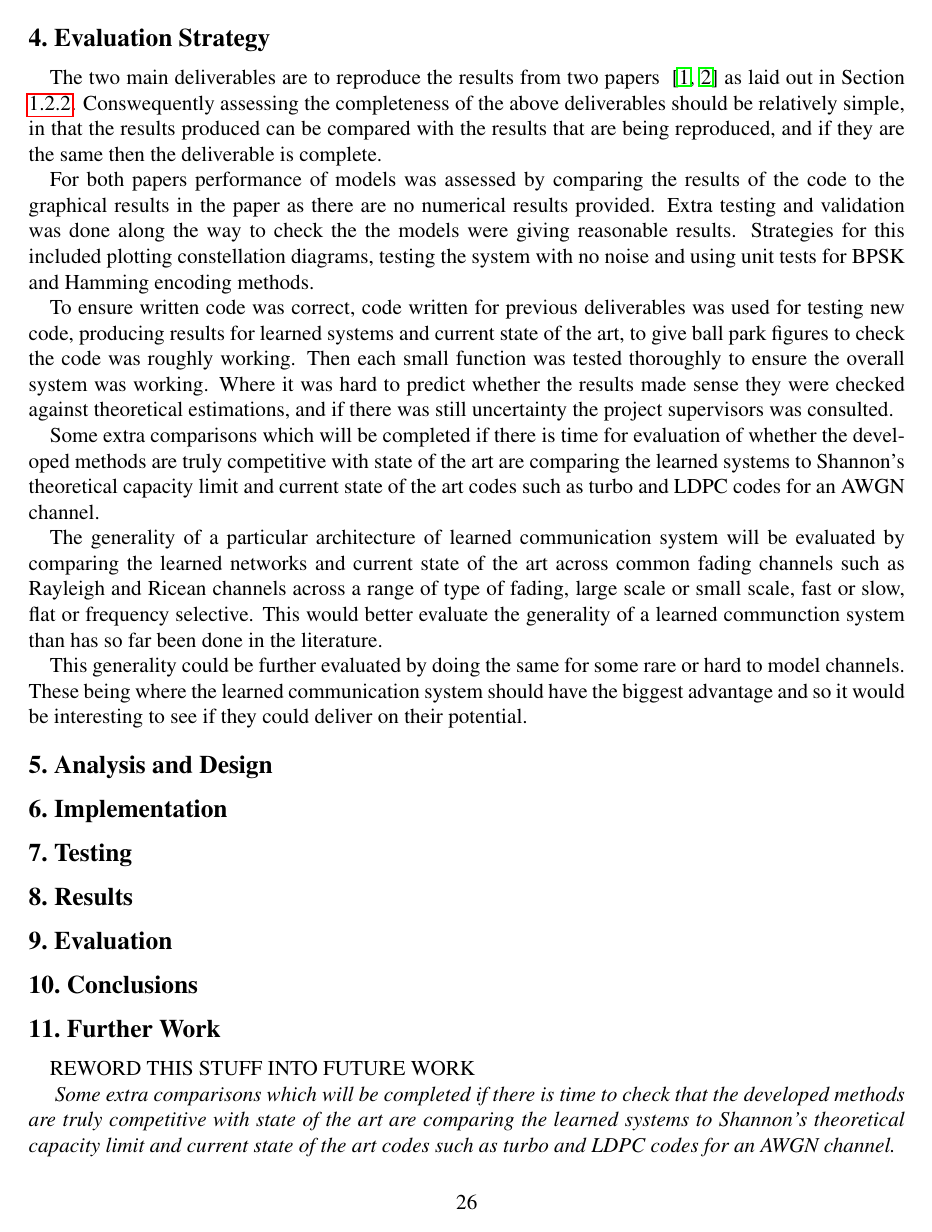
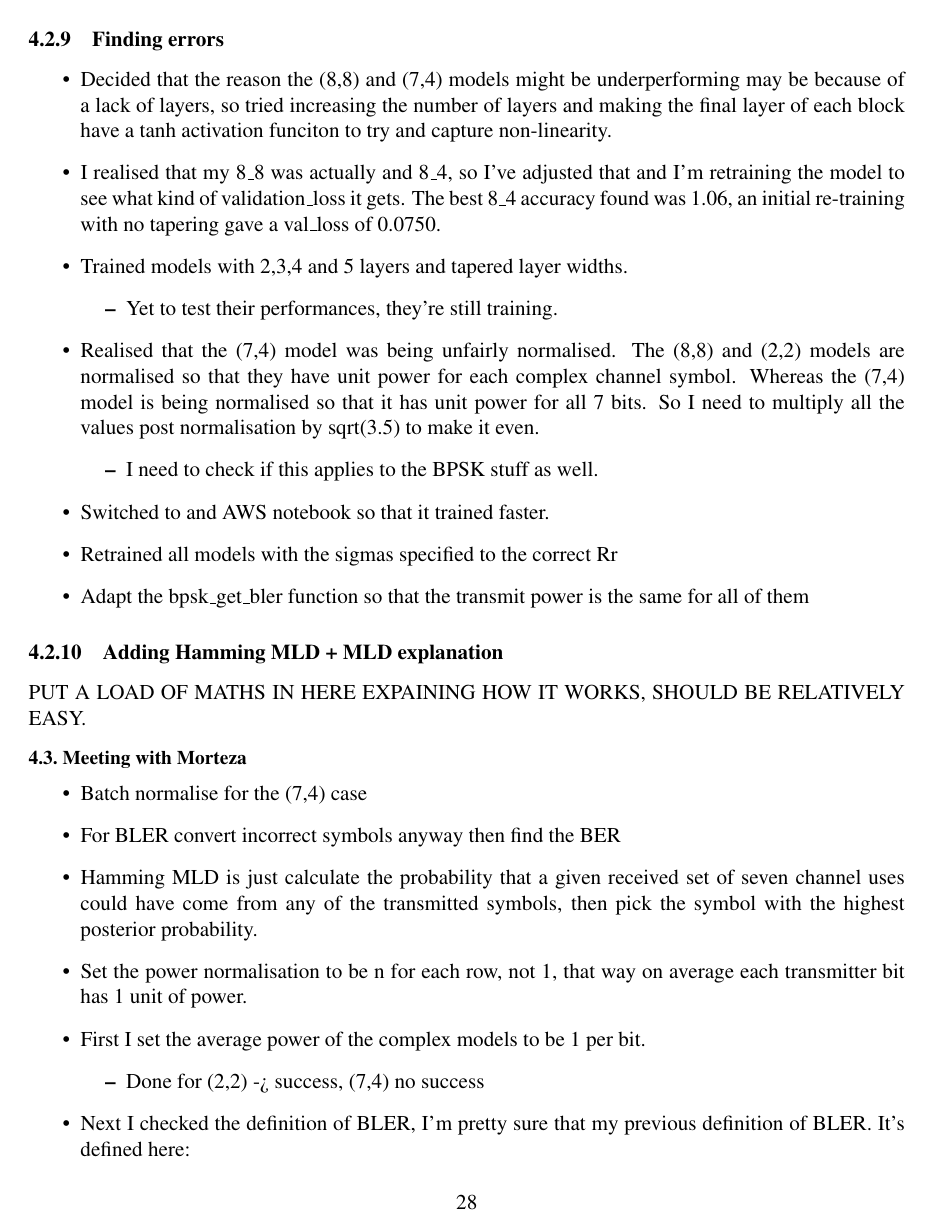
Before and after one commit to alistairwallace97/DNN_short_block_comms, a LaTeX paper (final_report/aw3515_final_report.tex): page 27 of 32 before the commit and page 29 of 35 after it. Compiled offline with pdfLaTeX.

Commit message:
Added most of first notebook's work log to skeleton Desgin and Implementation

```diff
--- a/final_report/aw3515_final_report.tex
+++ b/final_report/aw3515_final_report.tex
@@ -520,9 +534,7 @@ In Figure \ref{fig:CommsSystemsConstelDiagEg} all of the points have an equal ma
 
 This suggests that there is an error within the regularisation layer, however this bug is still in the process of being fixed. This is the current task which is being worked on, and when finished, after some minor modifications the model should be scale and so could be compared to BPSK and Hamming encoding to complete the first deliverable.
 
-\FloatBarrier
-\section{Evaluation Strategy}
+\subsection{Paper 1 - Producing an Autoencoder}
 
-The two main deliverables are to reproduce the results from two papers ~\cite{oShea,Aoudia} as laid out in Section \ref{sec:deliverables}. Conswequently assessing the completeness of the above deliverables should be relatively simple, in that the results produced can be compared with the results that are being reproduced, and if they are the same then the deliverable is complete.
+\subsubsection{Batch normalisation vs l2}
 
-For both papers performance of models was assessed by comparing the results of the code to the graphical results in the paper as there are no numerical results provided. Extra testing and validation was done along the way to check the the models were giving reasonable results. Strategies for this included plotting constellation diagrams, testing the system with no noise and using unit tests for BPSK and Hamming encoding methods.
@@ -529,4 +548,3 @@ For both papers performance of models was assessed by comparing the results of t
 
-To ensure written code was correct, code written for previous deliverables was used for testing new code, producing results for learned systems and current state of the art, to give ball park figures to check the code was roughly working. Then each small function was tested thoroughly to ensure the overall system was working. Where it was hard to predict whether the results made sense they were checked against theoretical estimations, and if there was still uncertainty the project supervisors was consulted.
+\subsubsection{Leaky-Relu over ReLu}
 
-Some extra comparisons which will be completed if there is time for evaluation of whether the developed methods are truly competitive with state of the art are comparing the learned systems to Shannon's theoretical capacity limit and current state of the art codes such as turbo and LDPC codes for an AWGN channel.
@@ -533,10 +558,5 @@ Some extra comparisons which will be completed if there is time for evaluation o
 
-The generality of a particular architecture of learned communication system will be evaluated by comparing the learned networks and current state of the art across common fading channels such as Rayleigh and Ricean channels across a range of type of fading, large scale or small scale, fast or slow, flat or frequency selective. This would better evaluate the generality of a learned communction system than has so far been done in the literature.
 
-This generality could be further evaluated by doing the same for some rare or hard to model channels. These being where the learned communication system should have the biggest advantage and so it would be interesting to see if they could deliver on their potential.
+\subsubsection{Adding hamming hard decision encoding}
 
-\FloatBarrier
-\section{Analysis and Design}
 
-\FloatBarrier
-\section{Implementation}
@@ -542,0 +596,40 @@ This generality could be further evaluated by doing the same for some rare or ha
+\end{itemize}
+
+\subsubsection{Finding errors}
+
+\begin{itemize}
+   \item Decided that the reason the (8,8) and (7,4) models might be underperforming may be because of a lack of layers, so tried increasing the number of layers and making the final layer of each block have a tanh activation funciton to try and capture non-linearity.
+   \item I realised that my 8$\_$8 was actually and 8$\_$4, so I've adjusted that and I'm retraining the model to see what kind of validation$\_$loss it gets. The best 8$\_$4 accuracy found was 1.06, an initial re-training with no tapering gave a val$\_$loss of 0.0750.
+   \item Trained models with 2,3,4 and 5 layers and tapered layer widths.
+   \begin{itemize}
+      \item Yet to test their performances, they're still training.
+   \end{itemize}
+   \item Realised that the (7,4) model was being unfairly normalised. The (8,8) and (2,2) models are normalised so that they have unit power for each complex channel symbol. Whereas the (7,4) model is being normalised so that it has unit power for all 7 bits. So I need to multiply all the values post normalisation by sqrt(3.5) to make it even.
+   \begin{itemize}
+      \item I need to check if this applies to the BPSK stuff as well.
+   \end{itemize}
+   \item Switched to and AWS notebook so that it trained faster.
+   \item Retrained all models with the sigmas specified to the correct Rr
+   \item Adapt the bpsk$\_$get$\_$bler function so that the transmit power is the same for all of them
+\end{itemize}
+
+\subsubsection{Adding Hamming MLD + MLD explanation}
+
+PUT A LOAD OF MATHS IN HERE EXPAINING HOW IT WORKS, SHOULD BE RELATIVELY EASY.
+
+\subsection{Meeting with Morteza}
+
+\begin{itemize}
+   \item Batch normalise for the (7,4) case
+   \item For BLER convert incorrect symbols anyway then find the BER
+   \item Hamming MLD is just calculate the probability that a given received set of seven channel uses could have come from any of the transmitted symbols, then pick the symbol with the highest posterior probability.
+   \item Set the power normalisation to be n for each row, not 1, that way on average each transmitter bit has 1 unit of power.
+   \item First I set the average power of the complex models to be 1 per bit.
+   \begin{itemize}
+      \item Done for (2,2) -> success, (7,4) no success
+   \end{itemize}
+   \item Next I checked the definition of BLER, I'm pretty sure that my previous definition of BLER. It's defined here:
+   \begin{itemize}
+      \item \begin{verbatim}
+         https://www.etsi.org/deliver/etsi_en/301900_301999/30190808/01.01.01_30/en_30190808v010101v.pdfhttps://www.etsi.org/deliver/etsi_en/301900_301999/30190808/01.01.01_30/en_30190808v010101v.pdf
+         \end{verbatim}
```
Also changed, not shown: final_report/aw3515_final_report.pdf, final_report/aw3515_final_report.tex (70 more changed lines), 4 other files.
